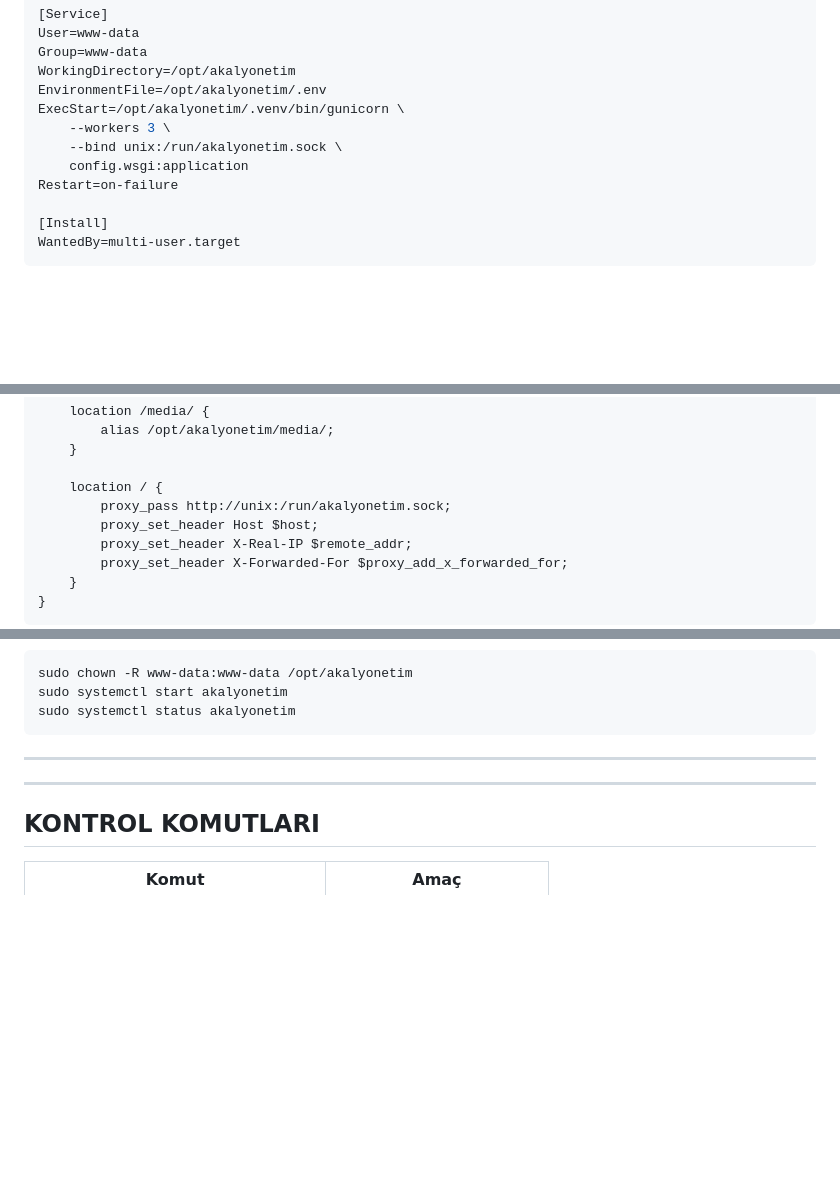
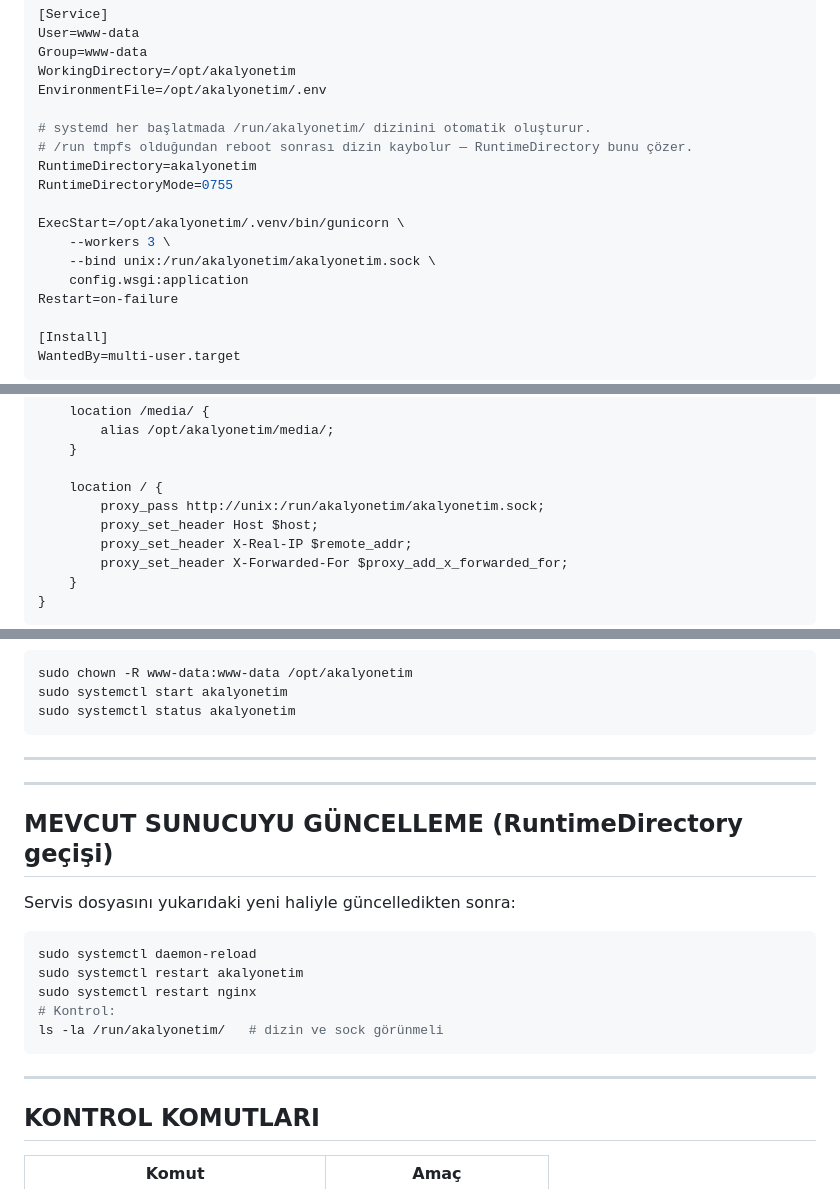
Before and after one commit to senolirmak/YonetimAnadoluLisesiLocal, a Markdown page: SunucuTarifi.md, 3 parts joined by grey strips. Rendered like a GitHub page; blank space fills up the shorter version.

Commit message:
sunucu: RuntimeDirectory ile /run/akalyonetim sock dizini reboot sonrası kaybolma sorunu giderildi

````diff
--- a/SunucuTarifi.md
+++ b/SunucuTarifi.md
@@ -140,9 +140,15 @@ User=www-data
 Group=www-data
 WorkingDirectory=/opt/akalyonetim
 EnvironmentFile=/opt/akalyonetim/.env
+
+# systemd her başlatmada /run/akalyonetim/ dizinini otomatik oluşturur.
+# /run tmpfs olduğundan reboot sonrası dizin kaybolur — RuntimeDirectory bunu çözer.
+RuntimeDirectory=akalyonetim
+RuntimeDirectoryMode=0755
+
 ExecStart=/opt/akalyonetim/.venv/bin/gunicorn \
     --workers 3 \
-    --bind unix:/run/akalyonetim.sock \
+    --bind unix:/run/akalyonetim/akalyonetim.sock \
     config.wsgi:application
 Restart=on-failure
 
@@ -182,7 +188,7 @@ server {
     }
 
     location / {
-        proxy_pass http://unix:/run/akalyonetim.sock;
+        proxy_pass http://unix:/run/akalyonetim/akalyonetim.sock;
         proxy_set_header Host $host;
         proxy_set_header X-Real-IP $remote_addr;
         proxy_set_header X-Forwarded-For $proxy_add_x_forwarded_for;
@@ -271,6 +277,20 @@ sudo systemctl status akalyonetim
 
 ---
 
+## MEVCUT SUNUCUYU GÜNCELLEME (RuntimeDirectory geçişi)
+
+Servis dosyasını yukarıdaki yeni haliyle güncelledikten sonra:
+
+```bash
+sudo systemctl daemon-reload
+sudo systemctl restart akalyonetim
+sudo systemctl restart nginx
+# Kontrol:
+ls -la /run/akalyonetim/   # dizin ve sock görünmeli
+```
+
+---
+
 ## KONTROL KOMUTLARI
 
 | Komut | Amaç |
````
Also changed, not shown: other parts of SunucuTarifi.md (+1 -0 lines).
